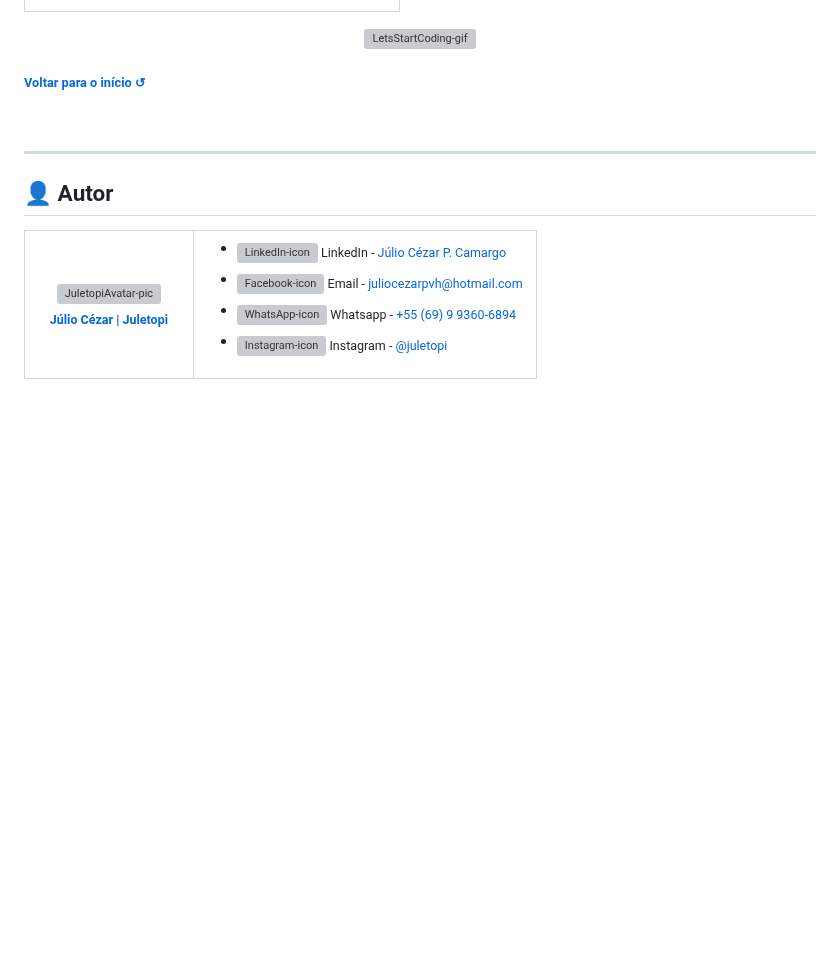
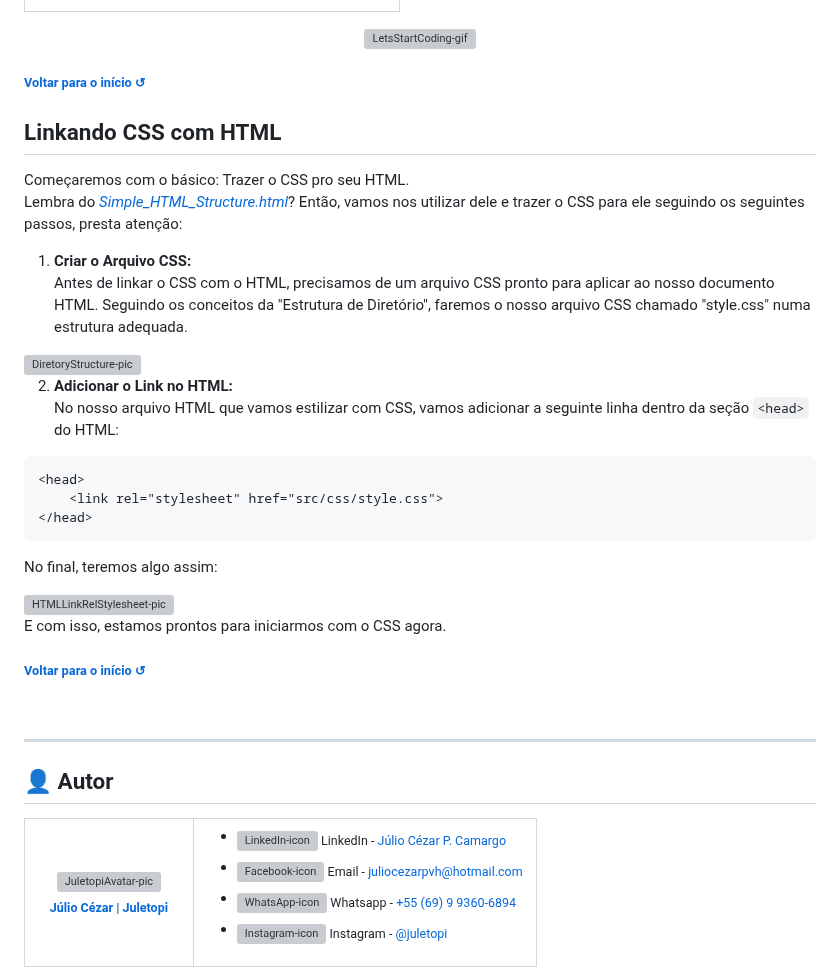
Before and after one commit to juletopi/Front-End_Learning_Journey, a Markdown page: README.md, the part around the change. Drawn GitHub-style; blank space fills up the shorter version; grey boxes are pictures that could not be loaded.

Commit message:
Updated "1. HTML, CSS & IDEs" section with "Linkando CSS com HTML" topic

````diff
--- a/README.md
+++ b/README.md
@@ -915,6 +915,36 @@ Aqui está o guia que iremos seguir:
 <div align="left">
   <h6><a href="#front-end-coding-journey-"> Voltar para o início ↺</a></h6>
 </div>
+
+## Linkando CSS com HTML
+
+<div align="left">
+Começaremos com o básico: Trazer o CSS pro seu HTML.
+
+Lembra do [*Simple_HTML_Structure.html*](https://github.com/juletopi/Front-End_Learning_Journey/blob/main/Simple_HTML_Structure.html)? Então, vamos nos utilizar dele e trazer o CSS para ele seguindo os seguintes passos, presta atenção:
+
+1. **Criar o Arquivo CSS:** \
+Antes de linkar o CSS com o HTML, precisamos de um arquivo CSS pronto para aplicar ao nosso documento HTML. Seguindo os conceitos da "Estrutura de Diretório", faremos o nosso arquivo CSS chamado "style.css" numa estrutura adequada.
+
+<img src="https://github.com/juletopi/Front-End_Learning_Journey/assets/76459155/70b44fec-6f88-4fe6-aec8-4f314bd6d81e" alt="DiretoryStructure-pic" width="365px">
+
+2. **Adicionar o Link no HTML:** \
+No nosso arquivo HTML que vamos estilizar com CSS, vamos adicionar a seguinte linha dentro da seção `<head>` do HTML:
+```html
+<head>
+    <link rel="stylesheet" href="src/css/style.css">
+</head>
+```
+No final, teremos algo assim:
+
+<img src="https://github.com/juletopi/Front-End_Learning_Journey/assets/76459155/573a2b4a-8895-465e-a60b-d1b05d561e7b" alt="HTMLLinkRelStylesheet-pic" width="650px">
+
+E com isso, estamos prontos para iniciarmos com o CSS agora.
+</div>
+
+<div align="left">
+  <h6><a href="#front-end-coding-journey-"> Voltar para o início ↺</a></h6>
+</div>
 <br>
 
 ----
````
